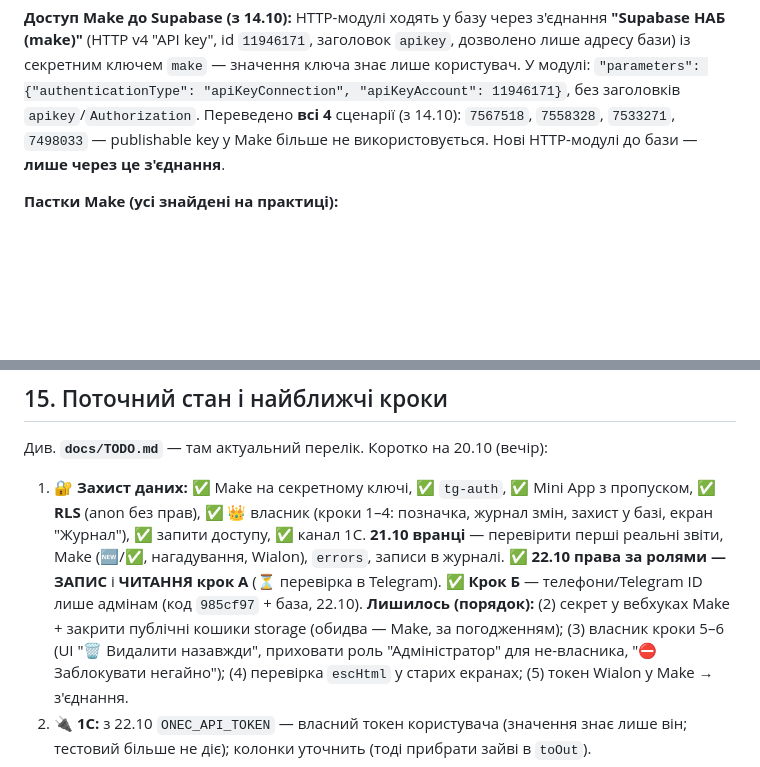
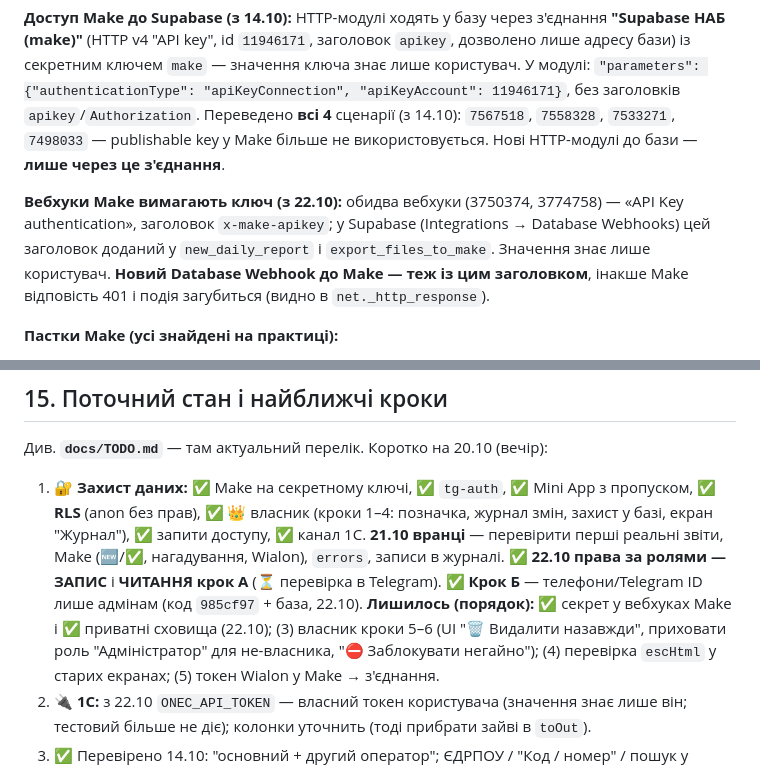
Before and after one commit to chyvk96-svg/nab-oblik-miniapp, a Markdown page: CLAUDE.md, 2 parts joined by grey strips. Drawn GitHub-style; blank space fills up the shorter version.

Commit message:
CLAUDE.md: вебхуки Make вимагають ключ x-make-apikey (з 22.10)
Co-Authored-By: Claude Opus 5.5 <noreply@anthropic.com>

```diff
--- a/CLAUDE.md
+++ b/CLAUDE.md
@@ -437,6 +437,13 @@ supabase/functions/export-1c/ — Edge Function для 1С (з 20.10): лише
 `7498033` — publishable key у Make більше не використовується.
 Нові HTTP-модулі до бази — **лише через це з'єднання**.
 
+**Вебхуки Make вимагають ключ (з 22.10):** обидва вебхуки (3750374, 3774758) —
+«API Key authentication», заголовок `x-make-apikey`; у Supabase (Integrations →
+Database Webhooks) цей заголовок доданий у `new_daily_report` і
+`export_files_to_make`. Значення знає лише користувач. **Новий Database Webhook
+до Make — теж із цим заголовком**, інакше Make відповість 401 і подія загубиться
+(видно в `net._http_response`).
+
 **Пастки Make (усі знайдені на практиці):**
 1. **Кожен Telegram-модуль МУСИТЬ мати обробник помилок** (з 12.10):
    HTTP `rpc/next_id` (`ERR`) → HTTP POST `errors` → `Ignore`. Без цього
@@ -570,8 +577,7 @@ Make (MCP) — давай користувачу покрокові інстру
    Wialon), `errors`, записи в журналі.
    ✅ **22.10 права за ролями — ЗАПИС** і **ЧИТАННЯ крок А** (⏳ перевірка в Telegram).
    ✅ **Крок Б** — телефони/Telegram ID лише адмінам (код `985cf97` + база, 22.10).
-   **Лишилось (порядок):** (2) секрет у вебхуках Make + закрити публічні кошики
-   storage (обидва — Make, за погодженням); (3) власник кроки 5–6 (UI
+   **Лишилось (порядок):** ✅ секрет у вебхуках Make і ✅ приватні сховища (22.10); (3) власник кроки 5–6 (UI
    "🗑 Видалити назавжди", приховати роль "Адміністратор" для не-власника,
    "⛔ Заблокувати негайно"); (4) перевірка `escHtml` у старих екранах;
    (5) токен Wialon у Make → з'єднання.
```
